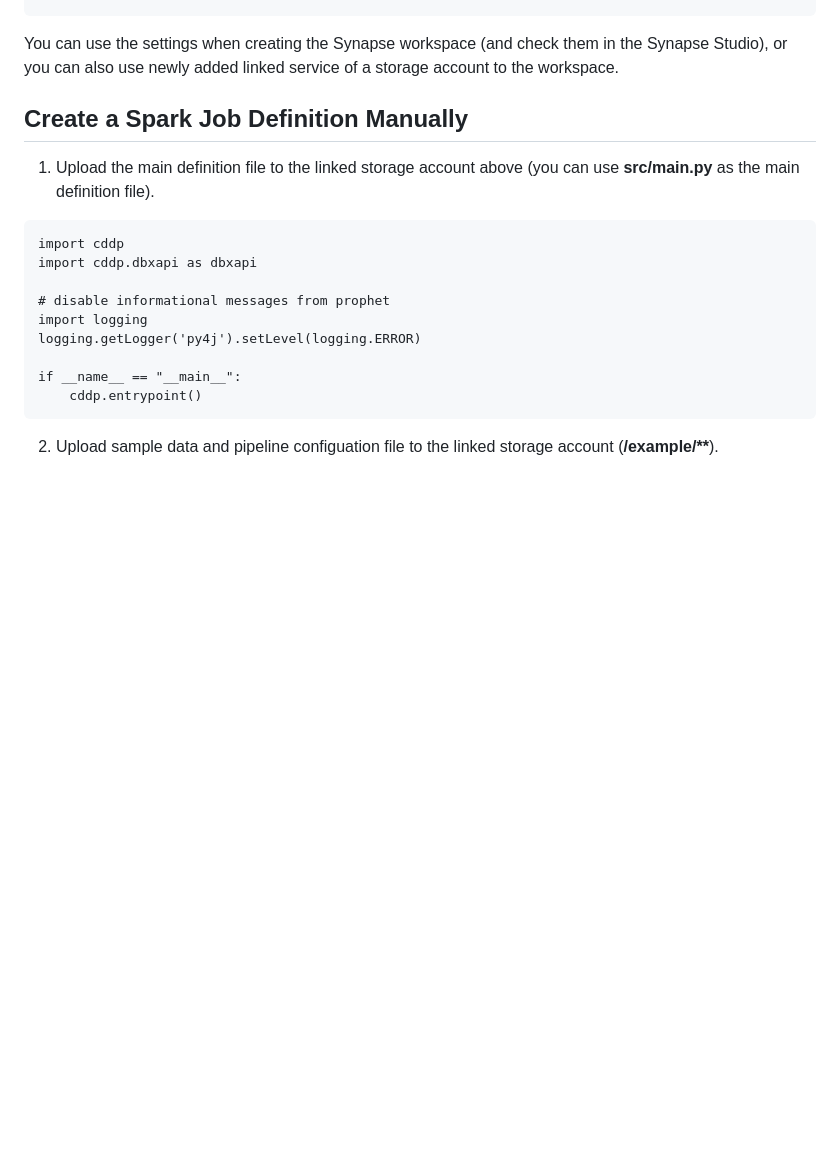
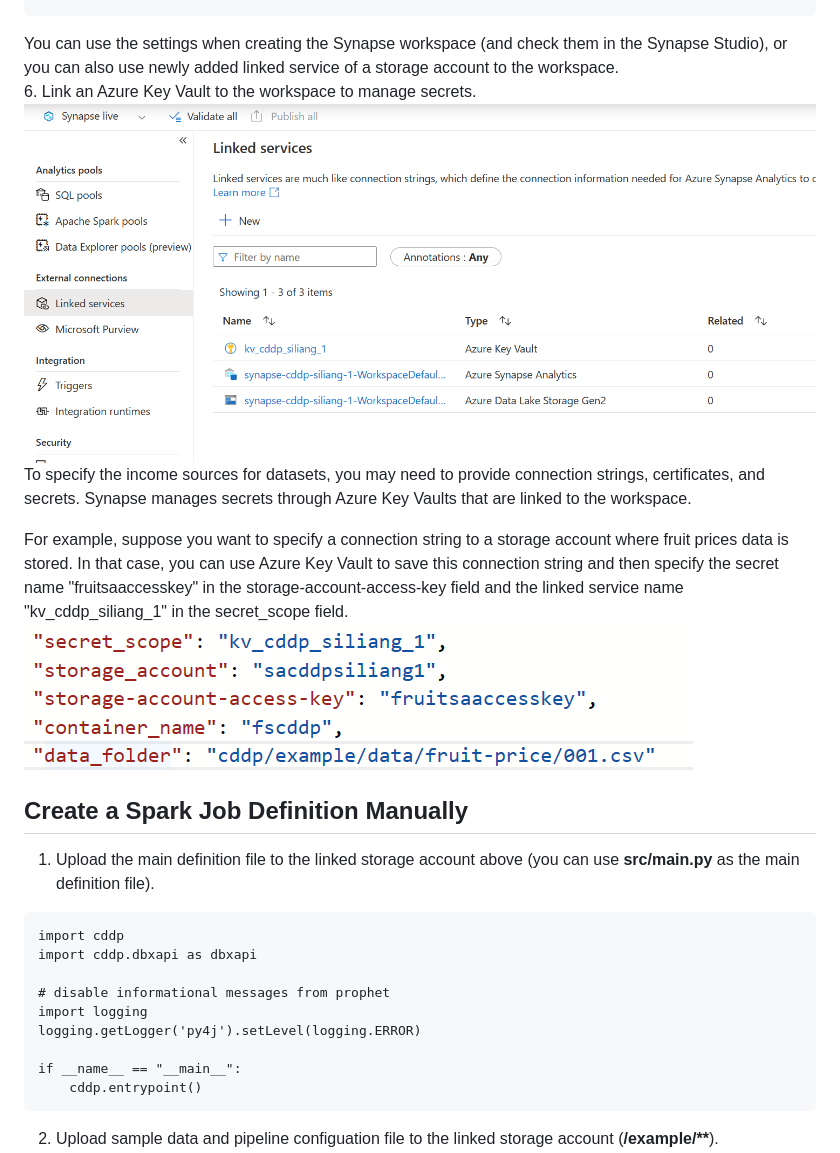
Before and after one commit to Azure/config-driven-data-pipeline, a Markdown page: doc/SYNAPSE_INTEGRATION.md, the part around the change. Drawn GitHub-style; pictures changed too: images/syn6.png (added), images/syn7.png (added); blank space fills up the shorter version.

````diff
--- a/doc/SYNAPSE_INTEGRATION.md
+++ b/doc/SYNAPSE_INTEGRATION.md
@@ -36,6 +36,13 @@ Find more information about Azure Synapse Analytics from [here](https://azure.mi
 }
 ```
 You can use the settings when creating the Synapse workspace (and check them in the Synapse Studio), or you can also use newly added linked service of a storage account to the workspace.
+6. Link an Azure Key Vault to the workspace to manage secrets.
+![syn7.png](../images/syn7.png)
+To specify the income sources for datasets, you may need to provide connection strings, certificates, and secrets. Synapse manages secrets through Azure Key Vaults that are linked to the workspace.
+
+For example, suppose you want to specify a connection string to a storage account where fruit prices data is stored. In that case, you can use Azure Key Vault to save this connection string and then specify the secret name "fruitsaaccesskey" in the storage-account-access-key field and the linked service name "kv_cddp_siliang_1" in the secret_scope field.
+![syn6.png](../images/syn6.png)
+
 
 ## Create a Spark Job Definition Manually
 
````
